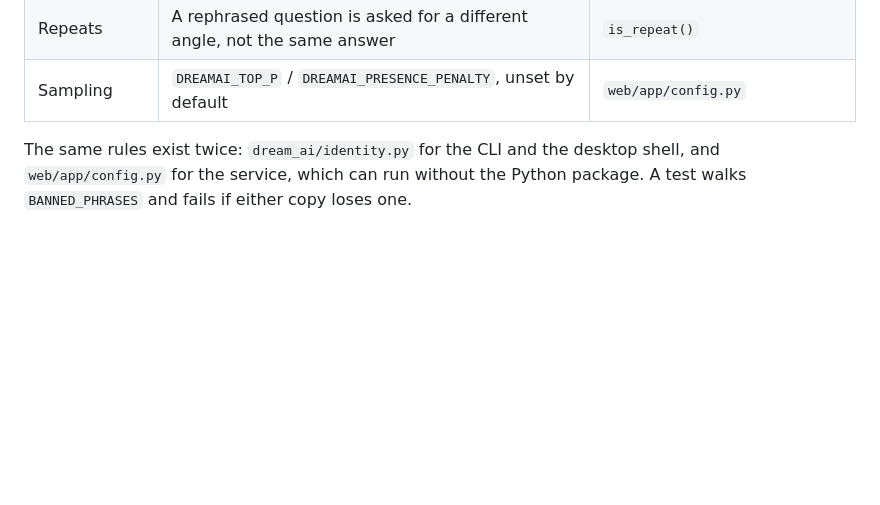
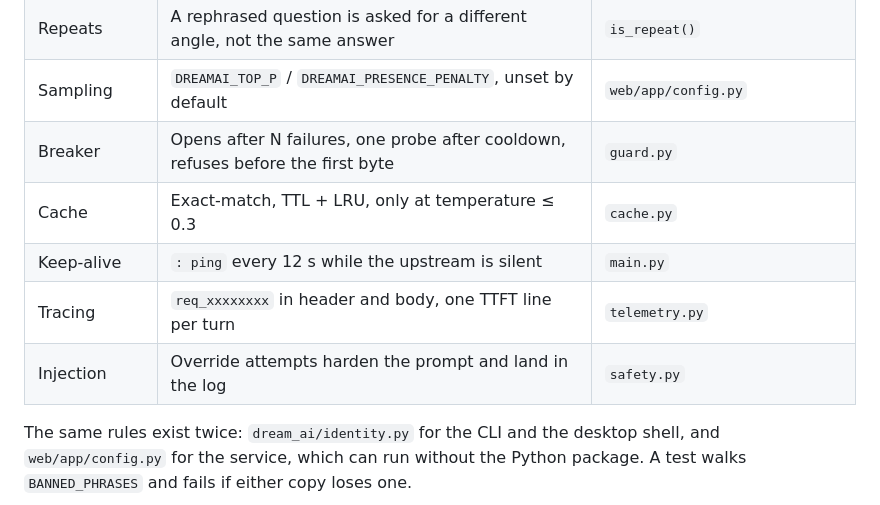
Before and after one commit to Li-Guijiang/DreamAI, a Markdown page: README.md, the part around the change. Rendered like a GitHub page; blank space fills up the shorter version.

Commit message:
docs(readme): list the serving behaviours and their knobs

```diff
--- a/README.md
+++ b/README.md
@@ -220,6 +220,11 @@ reaches the screen. Both are now explicit.
 | Input hygiene | A huge paste is cut to head + error lines + tail | `trim_long_input()` |
 | Repeats | A rephrased question is asked for a different angle, not the same answer | `is_repeat()` |
 | Sampling | `DREAMAI_TOP_P` / `DREAMAI_PRESENCE_PENALTY`, unset by default | `web/app/config.py` |
+| Breaker | Opens after N failures, one probe after cooldown, refuses before the first byte | `guard.py` |
+| Cache | Exact-match, TTL + LRU, only at temperature ≤ 0.3 | `cache.py` |
+| Keep-alive | `: ping` every 12 s while the upstream is silent | `main.py` |
+| Tracing | `req_xxxxxxxx` in header and body, one TTFT line per turn | `telemetry.py` |
+| Injection | Override attempts harden the prompt and land in the log | `safety.py` |
 
 The same rules exist twice: `dream_ai/identity.py` for the CLI and the desktop
 shell, and `web/app/config.py` for the service, which can run without the Python
```
